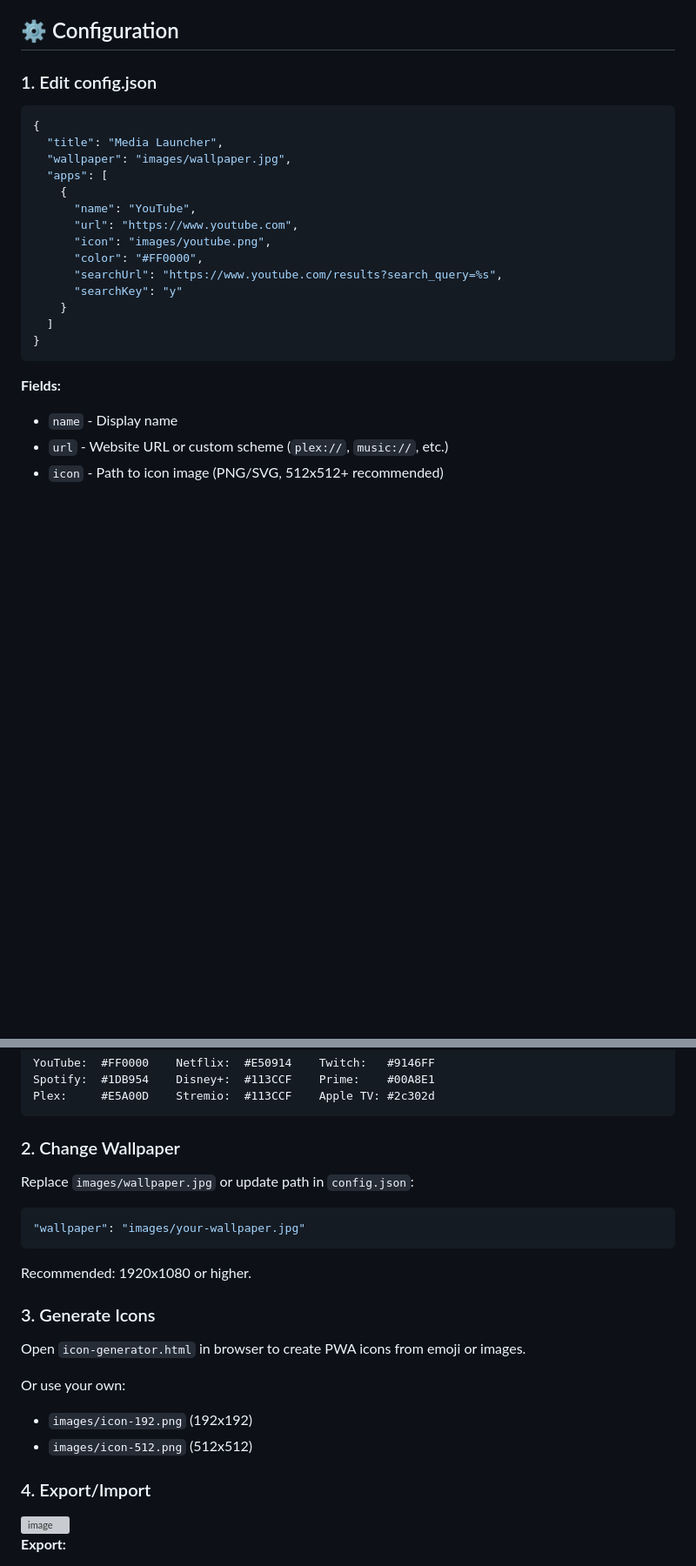
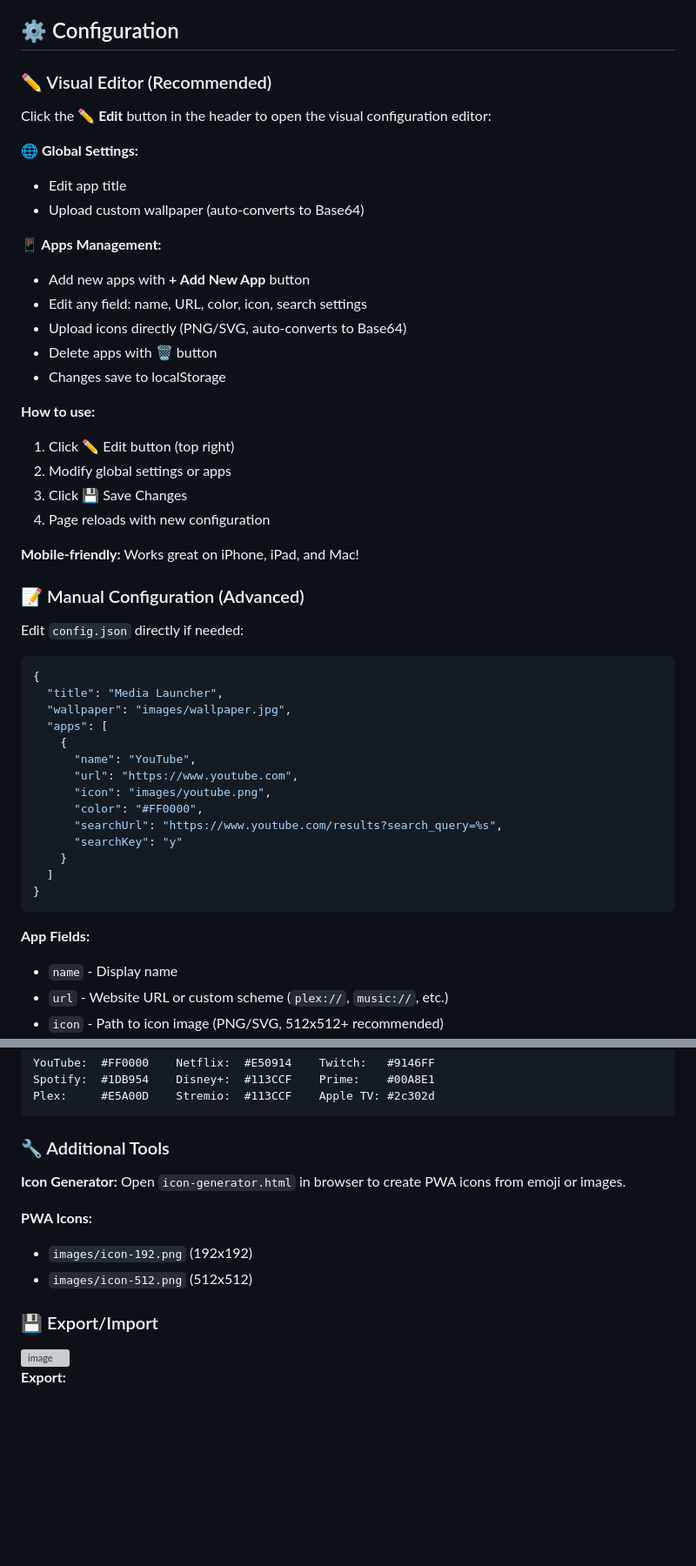
Before and after one commit to lakafior/pwa-media-launcher, a Markdown page: README.md, 2 parts joined by grey strips. Shown: that part at 87% size. Rendered like a GitHub page; blank space fills up the shorter version; grey boxes are pictures that could not be loaded.

Commit message:
Update README to highlight visual editor GUI
- Move Visual Editor to top of Configuration section (recommended method)
- Add detailed GUI workflow and features description
- Move manual config.json editing to "Advanced" section
- Add Visual Editor to Features list
- Emphasize mobile-friendly editing capabilities

````diff
--- a/README.md
+++ b/README.md
@@ -64,7 +65,32 @@ Search directly in your apps from the header bar:
 
 ## ⚙️ Configuration
 
-### 1. Edit config.json
+### ✏️ Visual Editor (Recommended)
+
+Click the **✏️ Edit** button in the header to open the visual configuration editor:
+
+**🌐 Global Settings:**
+- Edit app title
+- Upload custom wallpaper (auto-converts to Base64)
+
+**📱 Apps Management:**
+- Add new apps with **+ Add New App** button
+- Edit any field: name, URL, color, icon, search settings
+- Upload icons directly (PNG/SVG, auto-converts to Base64)
+- Delete apps with 🗑️ button
+- Changes save to localStorage
+
+**How to use:**
+1. Click ✏️ Edit button (top right)
+2. Modify global settings or apps
+3. Click 💾 Save Changes
+4. Page reloads with new configuration
+
+**Mobile-friendly:** Works great on iPhone, iPad, and Mac!
+
+### 📝 Manual Configuration (Advanced)
+
+Edit `config.json` directly if needed:
 
 ```json
 {
@@ -83,7 +109,7 @@ Search directly in your apps from the header bar:
 }
 ```
 
-**Fields:**
+**App Fields:**
 - `name` - Display name
 - `url` - Website URL or custom scheme (`plex://`, `music://`, etc.)
 - `icon` - Path to icon image (PNG/SVG, 512x512+ recommended)
@@ -98,23 +124,16 @@ Spotify:  #1DB954    Disney+:  #113CCF    Prime:    #00A8E1
 Plex:     #E5A00D    Stremio:  #113CCF    Apple TV: #2c302d
 ```
 
-### 2. Change Wallpaper
+### 🔧 Additional Tools
 
-Replace `images/wallpaper.jpg` or update path in `config.json`:
-```json
-"wallpaper": "images/your-wallpaper.jpg"
-```
-Recommended: 1920x1080 or higher.
-
-### 3. Generate Icons
-
+**Icon Generator:**
 Open `icon-generator.html` in browser to create PWA icons from emoji or images.
 
-Or use your own:
+**PWA Icons:**
 - `images/icon-192.png` (192x192)
 - `images/icon-512.png` (512x512)
 
-### 4. Export/Import
+### 💾 Export/Import
 
 <img width="608" height="700" alt="image" src="https://github.com/user-attachments/assets/bef38ac2-c516-4d77-96d6-a8f5dcdbd2d5" />
 
````
Also changed, not shown: other parts of README.md (+1 -0 lines).
